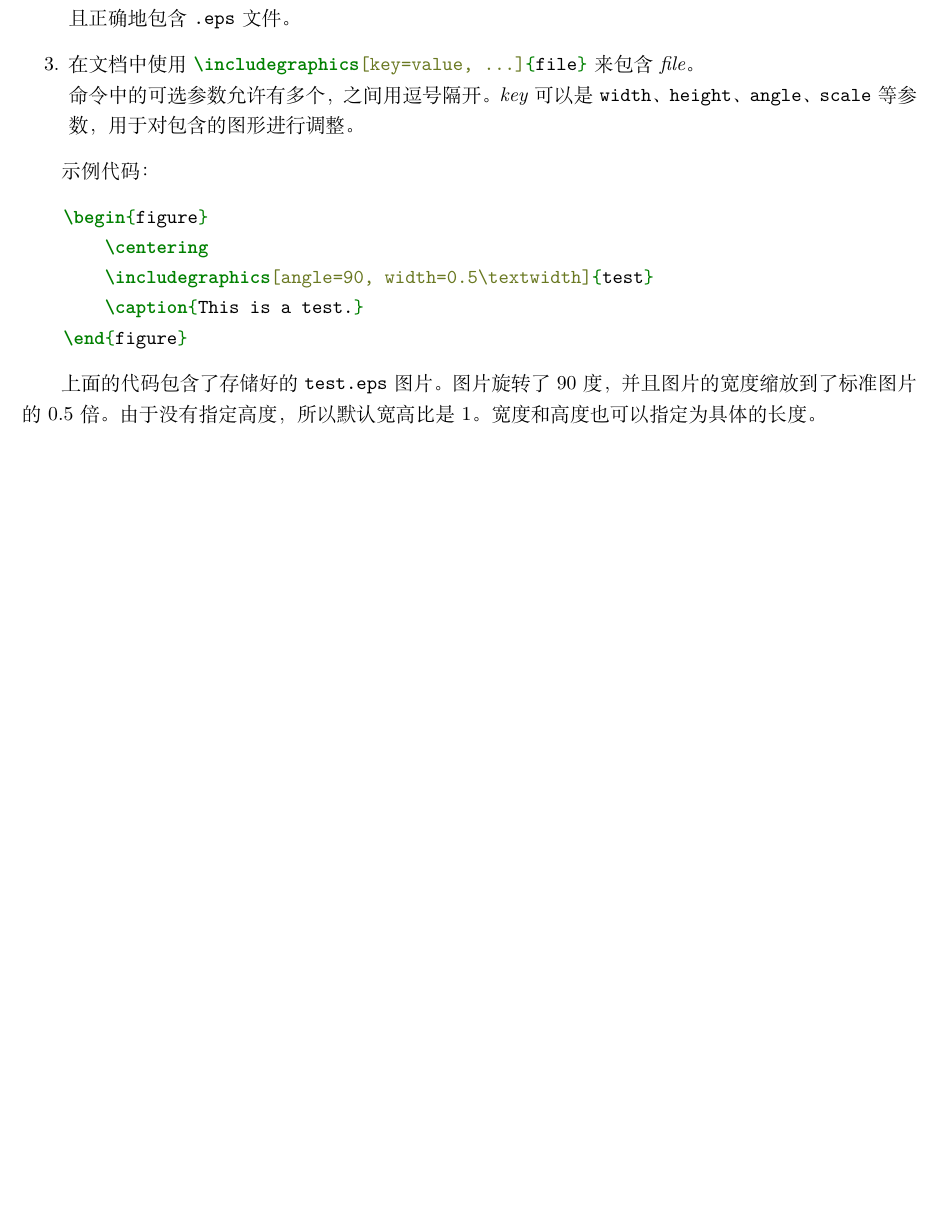
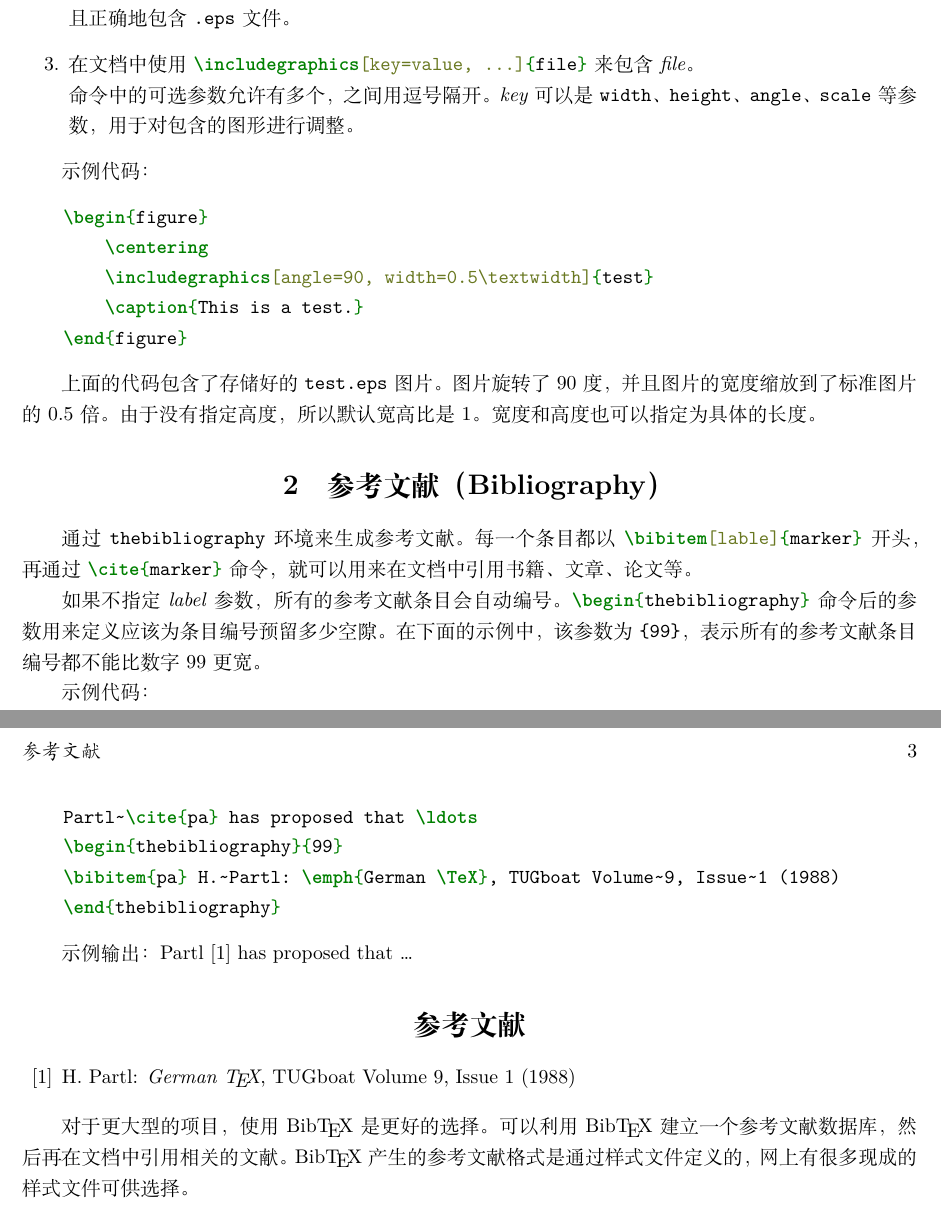
Before and after one commit to daa233/learning-notes, a LaTeX document (Tools/LaTeX/lshort/Chapter4/Specialities.tex): part of page 2 of 2 before the commit and two parts of pages 2 and 3 of 3 after it, the two joined at a grey line, cut so that both start at the same text, the shorter picture padded with empty space. Compiled offline with XeLaTeX.

Commit message:
Add Bibliography in Tools/LaTeX/lshort/Chapter4/Specialities.tex.

```diff
--- a/Tools/LaTeX/lshort/Chapter4/Specialities.tex
+++ b/Tools/LaTeX/lshort/Chapter4/Specialities.tex
@@ -54,4 +54,33 @@ D. P. Carlisle 开发的 \texttt{graphicx} 宏包提供了很多包含图片的
 
 上面的代码包含了存储好的 \texttt{test.eps} 图片。图片旋转了90度，并且图片的宽度缩放到了标准图片的0.5倍。由于没有
 指定高度，所以默认宽高比是1。宽度和高度也可以指定为具体的长度。
+
+\section{参考文献（Bibliography）}
+通过 \texttt{thebibliography} 环境来生成参考文献。每一个条目都以 \mintinline{LaTeX}|\bibitem[lable]{marker}|
+开头，再通过 \mintinline{LaTeX}|\cite{marker}| 命令，就可以用来在文档中引用书籍、文章、论文等。
+
+如果不指定 \emph{label} 参数，所有的参考文献条目会自动编号。\mintinline{LaTeX}|\begin{thebibliography}| 命令
+后的参数用来定义应该为条目编号预留多少空隙。在下面的示例中，该参数为 \texttt{\{99\}}，表示所有的参考文献条目编号都不
+能比数字99更宽。
+
+示例代码：
+\begin{minted}{LaTeX}
+    Partl~\cite{pa} has proposed that \ldots
+    \begin{thebibliography}{99}
+    \bibitem{pa} H.~Partl: \emph{German \TeX}, TUGboat Volume~9, Issue~1 (1988)
+    \end{thebibliography}
+\end{minted}
+
+示例输出：
+Partl~\cite{pa} has proposed that \ldots
+\begin{thebibliography}{99}
+\bibitem{pa} H.~Partl: \emph{German \TeX}, TUGboat Volume~9, Issue~1 (1988)
+\end{thebibliography}
+
+对于更大型的项目，使用 Bib\TeX 是更好的选择。可以利用 Bib\TeX 建立一个参考文献数据库，然后再在文档中引用相关的文献。
+Bib\TeX 产生的参考文献格式是通过样式文件定义的，网上有很多现成的样式文件可供选择。
+
+
+
+
 \end{document}
```
